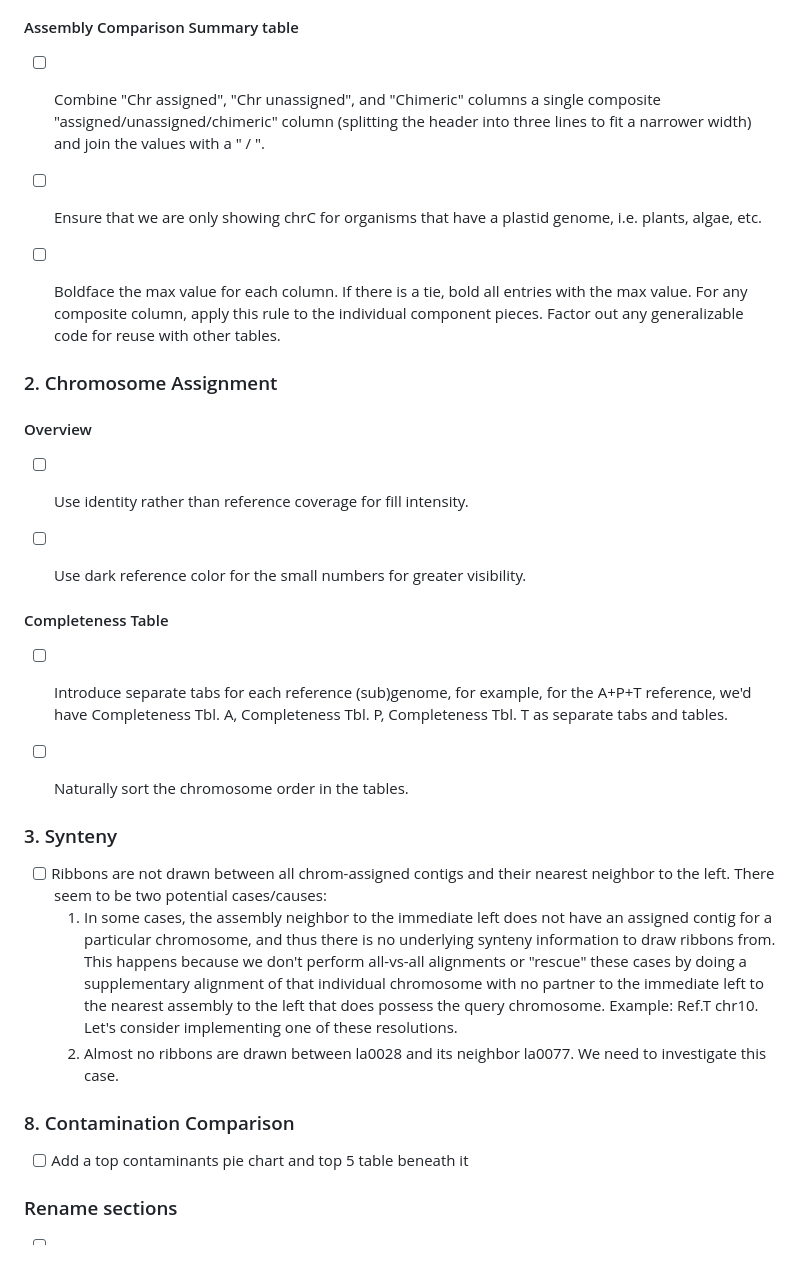
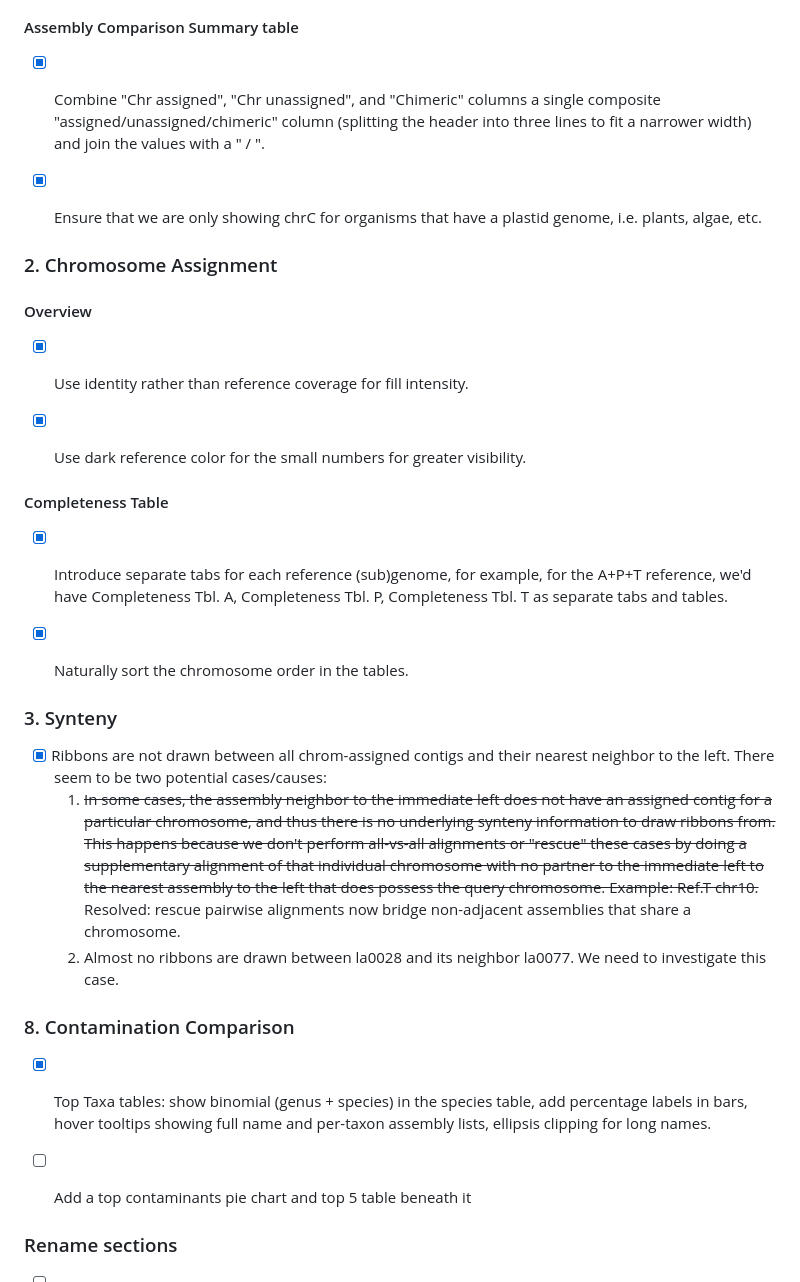
Before and after one commit to eernst/dnadis, a Markdown page: dev/docs/TODO.md, the part around one of its changes. Rendered like a GitHub page; blank space fills up the shorter version.

Commit message:
Update TODO with completed items from this branch

```diff
--- a/dev/docs/TODO.md
+++ b/dev/docs/TODO.md
@@ -12,33 +12,33 @@
 
 #### Assembly Comparison Summary table
 
-* [ ] Combine "Chr assigned", "Chr unassigned", and "Chimeric" columns a single composite "assigned/unassigned/chimeric" column (splitting the header into three lines to fit a narrower width) and join the values with a " / ".
+* [x] Combine "Chr assigned", "Chr unassigned", and "Chimeric" columns a single composite "assigned/unassigned/chimeric" column (splitting the header into three lines to fit a narrower width) and join the values with a " / ".
 
-* [ ] Ensure that we are only showing chrC for organisms that have a plastid genome, i.e. plants, algae, etc.
-
-* [ ] Boldface the max value for each column. If there is a tie, bold all entries with the max value. For any composite column, apply this rule to the individual component pieces. Factor out any generalizable code for reuse with other tables.
+* [x] Ensure that we are only showing chrC for organisms that have a plastid genome, i.e. plants, algae, etc.
 
 ### 2. Chromosome Assignment
 
 #### Overview
 
-* [ ] Use identity rather than reference coverage for fill intensity.
+* [x] Use identity rather than reference coverage for fill intensity.
 
-* [ ] Use dark reference color for the small numbers for greater visibility.
+* [x] Use dark reference color for the small numbers for greater visibility.
 
 #### Completeness Table
 
-* [ ] Introduce separate tabs for each reference (sub)genome, for example, for the A+P+T reference, we'd have Completeness Tbl. A, Completeness Tbl. P, Completeness Tbl. T as separate tabs and tables.
+* [x] Introduce separate tabs for each reference (sub)genome, for example, for the A+P+T reference, we'd have Completeness Tbl. A, Completeness Tbl. P, Completeness Tbl. T as separate tabs and tables.
 
-* [ ] Naturally sort the chromosome order in the tables.
+* [x] Naturally sort the chromosome order in the tables.
 
 ### 3. Synteny
 
-* [ ] Ribbons are not drawn between all chrom-assigned contigs and their nearest neighbor to the left. There seem to be two potential cases/causes:
-  1. In some cases, the assembly neighbor to the immediate left does not have an assigned contig for a particular chromosome, and thus there is no underlying synteny information to draw ribbons from. This happens because we don't perform all-vs-all alignments or "rescue" these cases by doing a supplementary alignment of that individual chromosome with no partner to the immediate left to the nearest assembly to the left that does possess the query chromosome. Example: Ref.T chr10. Let's consider implementing one of these resolutions.
+* [x] Ribbons are not drawn between all chrom-assigned contigs and their nearest neighbor to the left. There seem to be two potential cases/causes:
+  1. ~~In some cases, the assembly neighbor to the immediate left does not have an assigned contig for a particular chromosome, and thus there is no underlying synteny information to draw ribbons from. This happens because we don't perform all-vs-all alignments or "rescue" these cases by doing a supplementary alignment of that individual chromosome with no partner to the immediate left to the nearest assembly to the left that does possess the query chromosome. Example: Ref.T chr10.~~ Resolved: rescue pairwise alignments now bridge non-adjacent assemblies that share a chromosome.
   2. Almost no ribbons are drawn between la0028 and its neighbor la0077. We need to investigate this case.
 
 ### 8. Contamination Comparison
+
+* [x] Top Taxa tables: show binomial (genus + species) in the species table, add percentage labels in bars, hover tooltips showing full name and per-taxon assembly lists, ellipsis clipping for long names.
 
 * [ ] Add a top contaminants pie chart and top 5 table beneath it
 
```
Also changed, not shown: other parts of dev/docs/TODO.md (+11 -3 lines).
